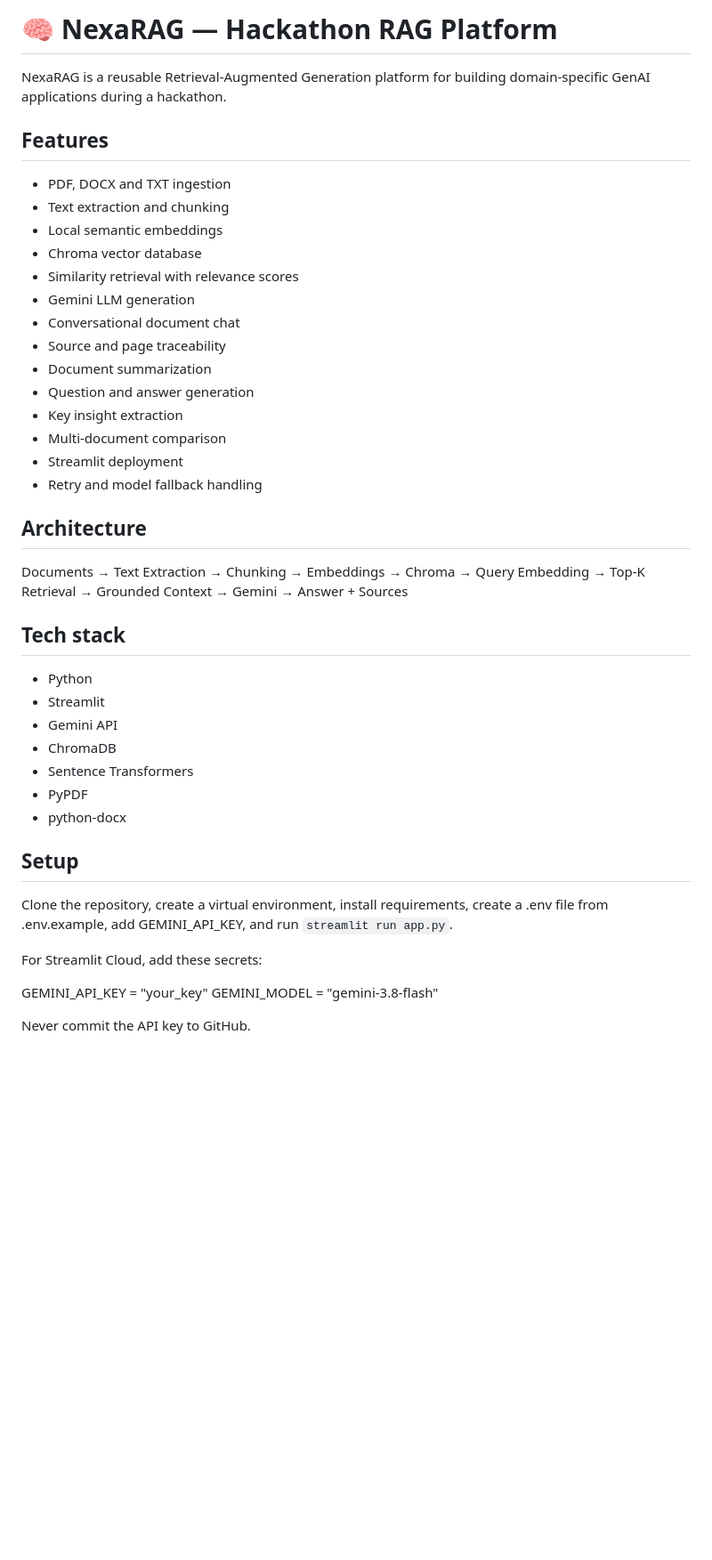
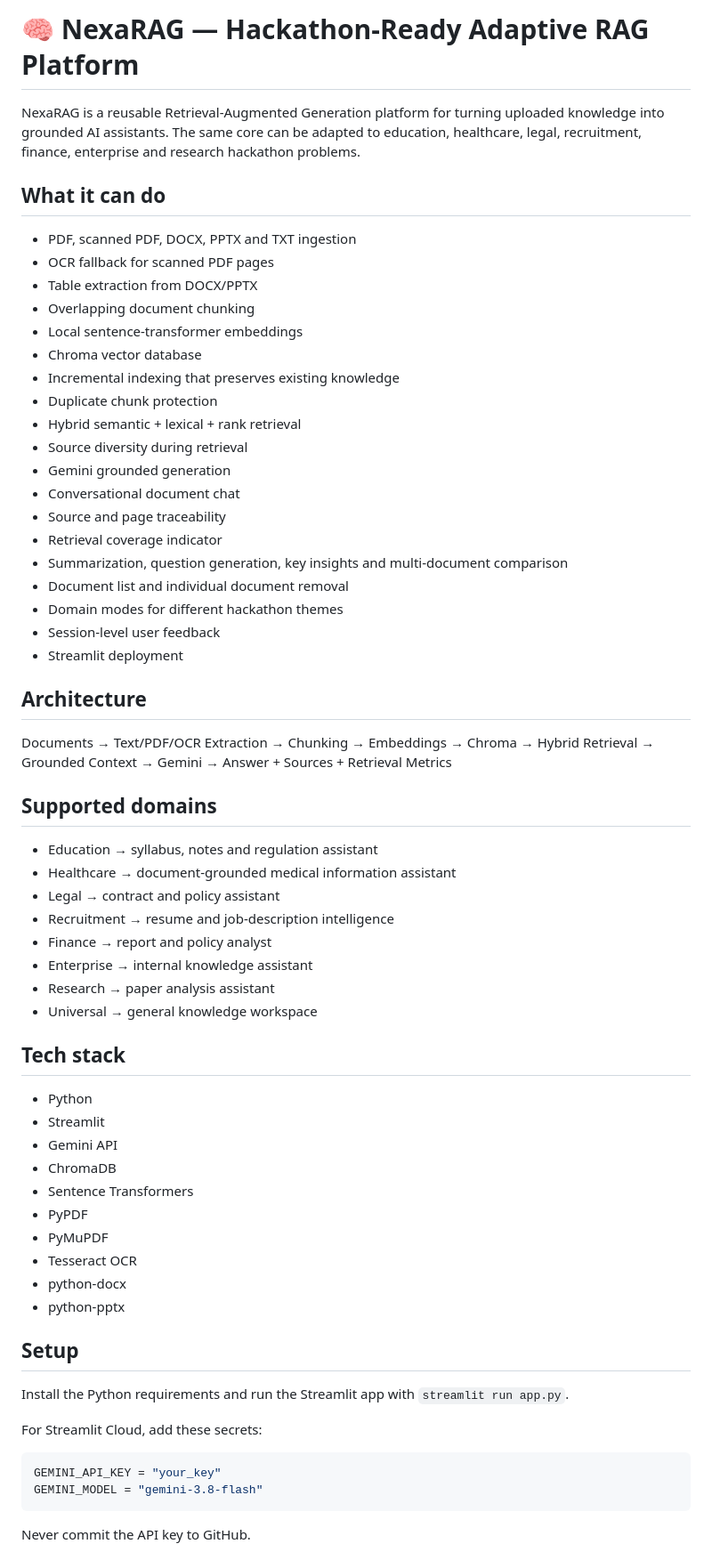
Before and after one commit to 247r1a05c2-b/NexaRAG, a Markdown page: README.md, the part around one of its changes. Shown at 89% size. GitHub-like rendering; blank space fills up the shorter version.

````diff
--- a/README.md
+++ b/README.md
@@ -1,46 +1,62 @@
-# 🧠 NexaRAG — Hackathon RAG Platform
+# 🧠 NexaRAG — Hackathon-Ready Adaptive RAG Platform
 
-NexaRAG is a reusable Retrieval-Augmented Generation platform for building domain-specific GenAI applications during a hackathon.
+NexaRAG is a reusable Retrieval-Augmented Generation platform for turning uploaded knowledge into grounded AI assistants. The same core can be adapted to education, healthcare, legal, recruitment, finance, enterprise and research hackathon problems.
 
-## Features
-
-- PDF, DOCX and TXT ingestion
-- Text extraction and chunking
-- Local semantic embeddings
+## What it can do
+- PDF, scanned PDF, DOCX, PPTX and TXT ingestion
+- OCR fallback for scanned PDF pages
+- Table extraction from DOCX/PPTX
+- Overlapping document chunking
+- Local sentence-transformer embeddings
 - Chroma vector database
-- Similarity retrieval with relevance scores
-- Gemini LLM generation
+- Incremental indexing that preserves existing knowledge
+- Duplicate chunk protection
+- Hybrid semantic + lexical + rank retrieval
+- Source diversity during retrieval
+- Gemini grounded generation
 - Conversational document chat
 - Source and page traceability
-- Document summarization
-- Question and answer generation
-- Key insight extraction
-- Multi-document comparison
+- Retrieval coverage indicator
+- Summarization, question generation, key insights and multi-document comparison
+- Document list and individual document removal
+- Domain modes for different hackathon themes
+- Session-level user feedback
 - Streamlit deployment
-- Retry and model fallback handling
 
 ## Architecture
+Documents → Text/PDF/OCR Extraction → Chunking → Embeddings → Chroma → Hybrid Retrieval → Grounded Context → Gemini → Answer + Sources + Retrieval Metrics
 
-Documents → Text Extraction → Chunking → Embeddings → Chroma → Query Embedding → Top-K Retrieval → Grounded Context → Gemini → Answer + Sources
+## Supported domains
+- Education → syllabus, notes and regulation assistant
+- Healthcare → document-grounded medical information assistant
+- Legal → contract and policy assistant
+- Recruitment → resume and job-description intelligence
+- Finance → report and policy analyst
+- Enterprise → internal knowledge assistant
+- Research → paper analysis assistant
+- Universal → general knowledge workspace
 
 ## Tech stack
-
 - Python
 - Streamlit
 - Gemini API
 - ChromaDB
 - Sentence Transformers
 - PyPDF
+- PyMuPDF
+- Tesseract OCR
 - python-docx
+- python-pptx
 
 ## Setup
-
-Clone the repository, create a virtual environment, install requirements, create a .env file from .env.example, add GEMINI_API_KEY, and run `streamlit run app.py`.
+Install the Python requirements and run the Streamlit app with `streamlit run app.py`.
 
 For Streamlit Cloud, add these secrets:
 
+```toml
 GEMINI_API_KEY = "your_key"
 GEMINI_MODEL = "gemini-3.8-flash"
+```
 
 Never commit the API key to GitHub.
 
````
Also changed, not shown: other parts of README.md (+37 -50 lines).
